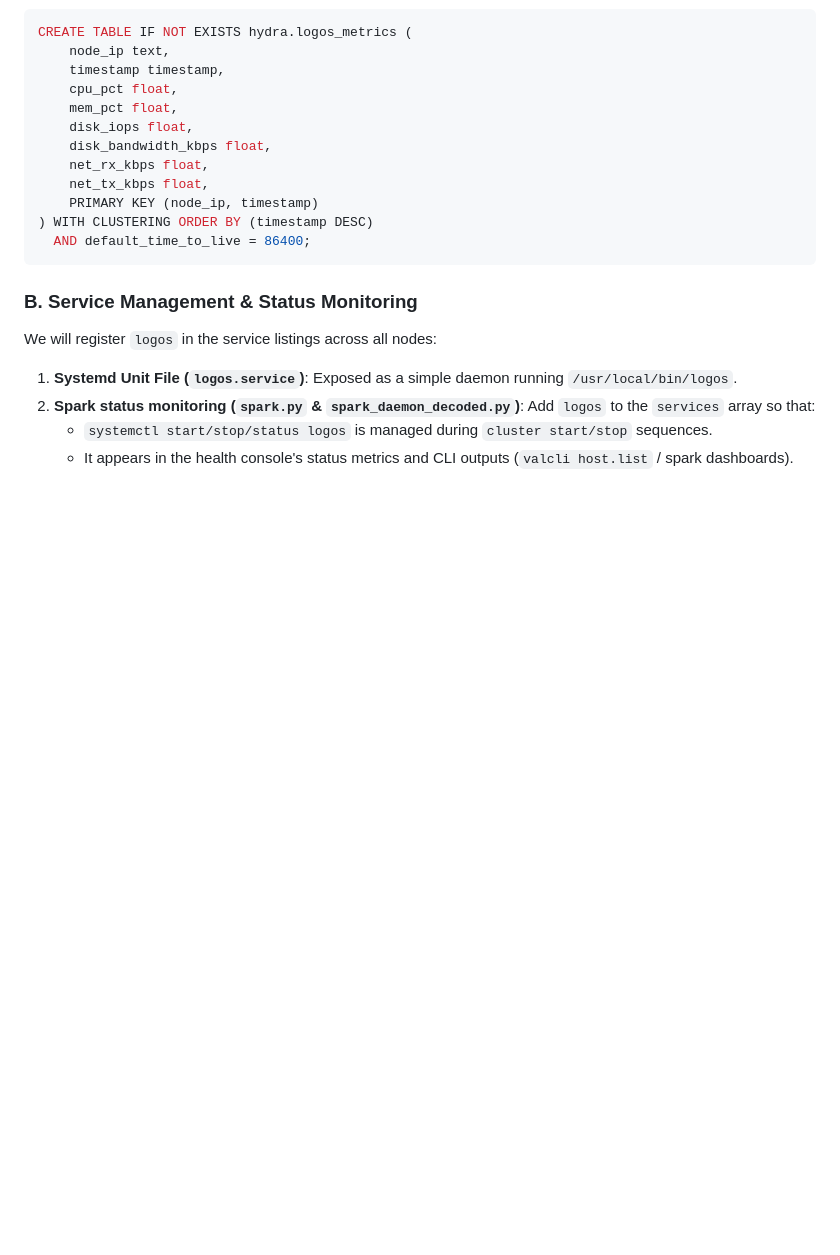
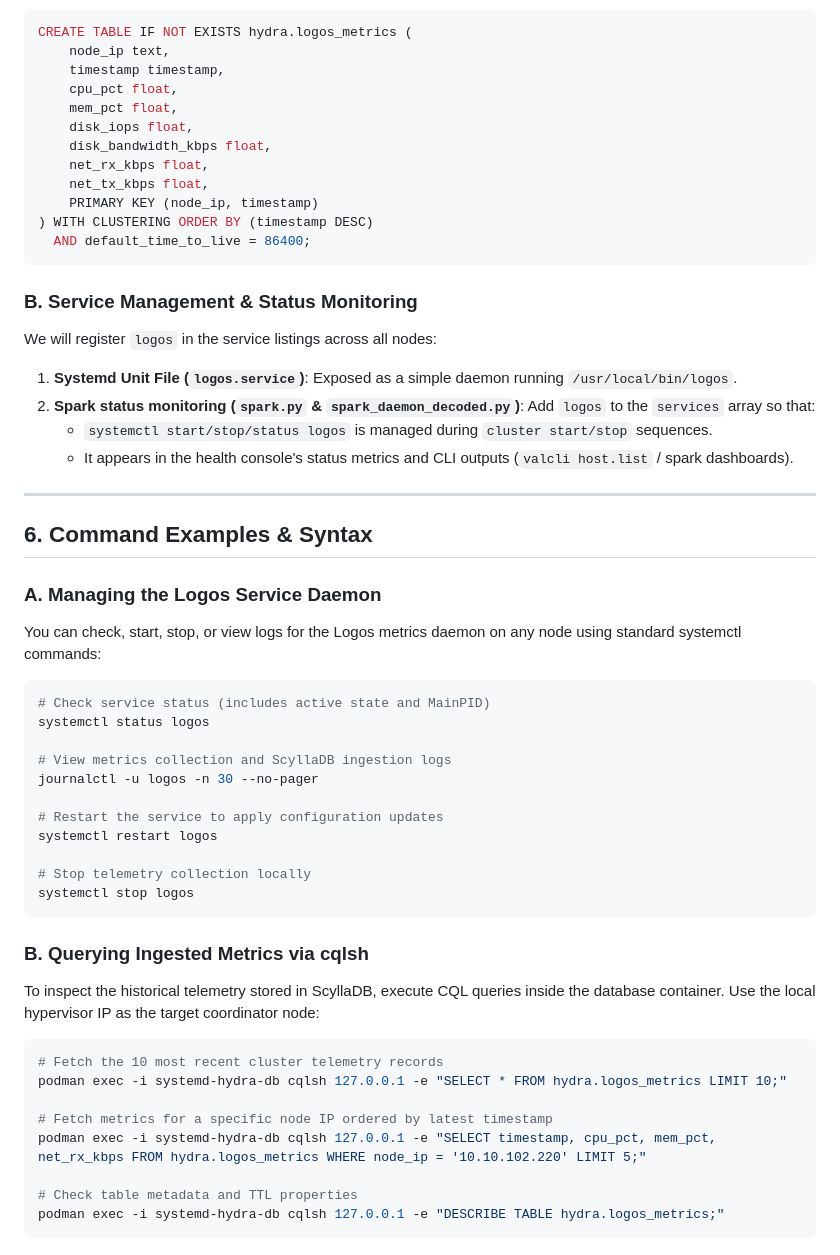
Before and after one commit to AuroraRyunix/Helios-HCI, a Markdown page: docs/logos.md, the part around the change. Rendered like a GitHub page; blank space fills up the shorter version.

Commit message:
docs: update logos.md with command examples and syntax

````diff
--- a/docs/logos.md
+++ b/docs/logos.md
@@ -90,3 +90,36 @@ We will register `logos` in the service listings across all nodes:
    Add `logos` to the `services` array so that:
    - `systemctl start/stop/status logos` is managed during `cluster start/stop` sequences.
    - It appears in the health console's status metrics and CLI outputs (`valcli host.list` / spark dashboards).
+
+---
+
+## 6. Command Examples & Syntax
+
+### A. Managing the Logos Service Daemon
+You can check, start, stop, or view logs for the Logos metrics daemon on any node using standard systemctl commands:
+```bash
+# Check service status (includes active state and MainPID)
+systemctl status logos
+
+# View metrics collection and ScyllaDB ingestion logs
+journalctl -u logos -n 30 --no-pager
+
+# Restart the service to apply configuration updates
+systemctl restart logos
+
+# Stop telemetry collection locally
+systemctl stop logos
+```
+
+### B. Querying Ingested Metrics via cqlsh
+To inspect the historical telemetry stored in ScyllaDB, execute CQL queries inside the database container. Use the local hypervisor IP as the target coordinator node:
+```bash
+# Fetch the 10 most recent cluster telemetry records
+podman exec -i systemd-hydra-db cqlsh 127.0.0.1 -e "SELECT * FROM hydra.logos_metrics LIMIT 10;"
+
+# Fetch metrics for a specific node IP ordered by latest timestamp
+podman exec -i systemd-hydra-db cqlsh 127.0.0.1 -e "SELECT timestamp, cpu_pct, mem_pct, net_rx_kbps FROM hydra.logos_metrics WHERE node_ip = '10.10.102.220' LIMIT 5;"
+
+# Check table metadata and TTL properties
+podman exec -i systemd-hydra-db cqlsh 127.0.0.1 -e "DESCRIBE TABLE hydra.logos_metrics;"
+```
````
